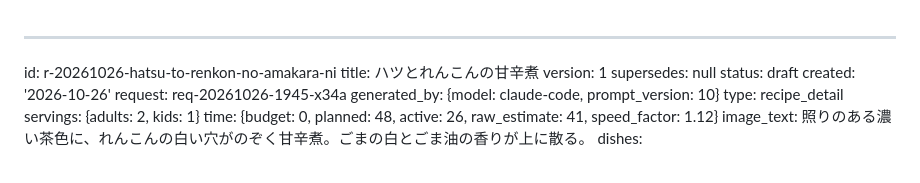
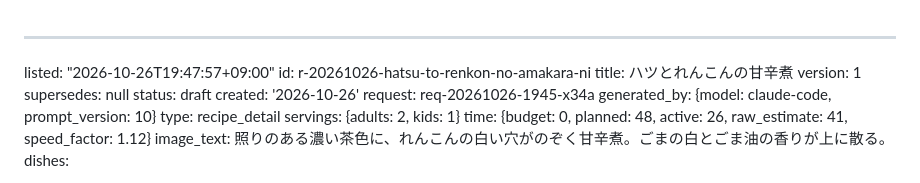
Before and after one commit to peirin1230-ship-it/recipi, a Markdown page: recipes/r-20261026-hatsu-to-renkon-no-amakara-ni.md, the part around the change. Rendered like a GitHub page.

Commit message:
一覧に追加: ハツとれんこんの甘辛煮

```diff
--- a/recipes/r-20261026-hatsu-to-renkon-no-amakara-ni.md
+++ b/recipes/r-20261026-hatsu-to-renkon-no-amakara-ni.md
@@ -1,4 +1,5 @@
 ---
+listed: "2026-10-26T19:47:57+09:00"
 id: r-20261026-hatsu-to-renkon-no-amakara-ni
 title: ハツとれんこんの甘辛煮
 version: 1
```
